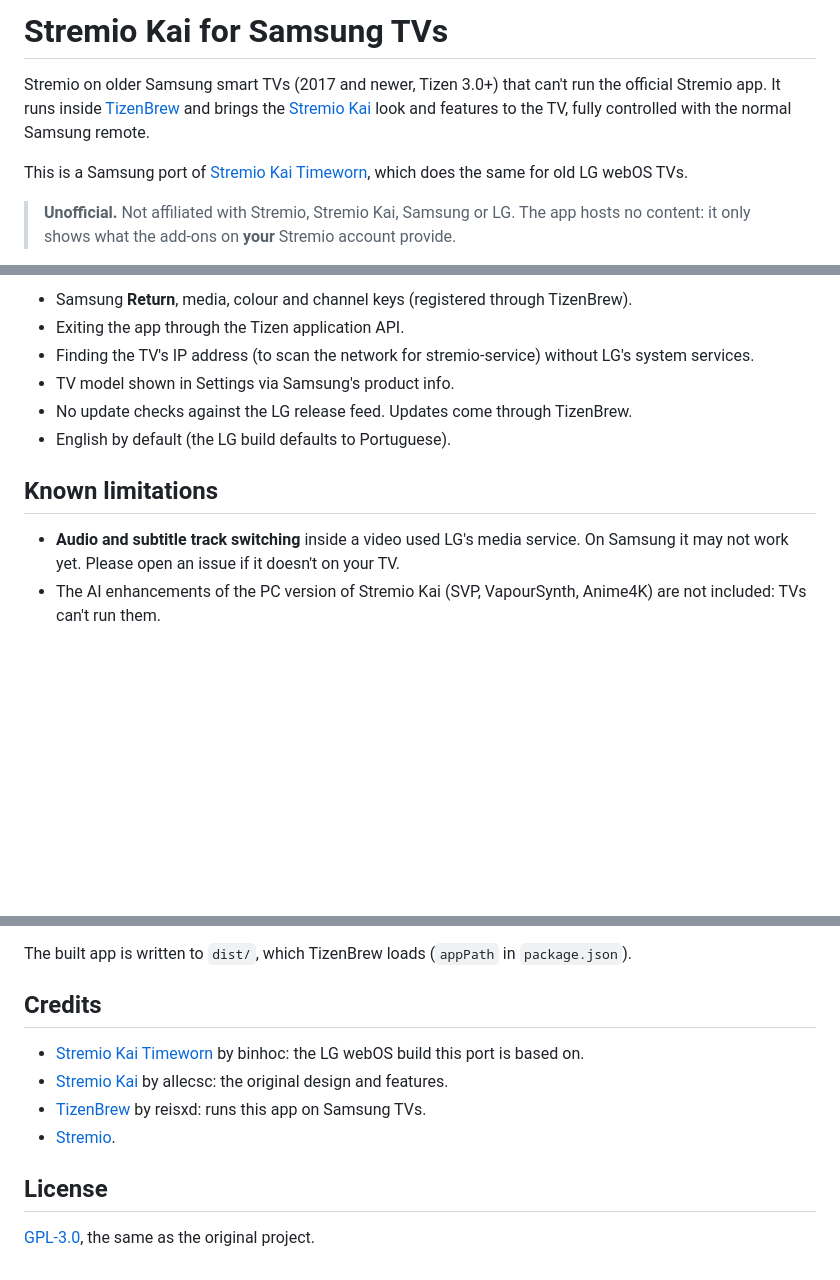
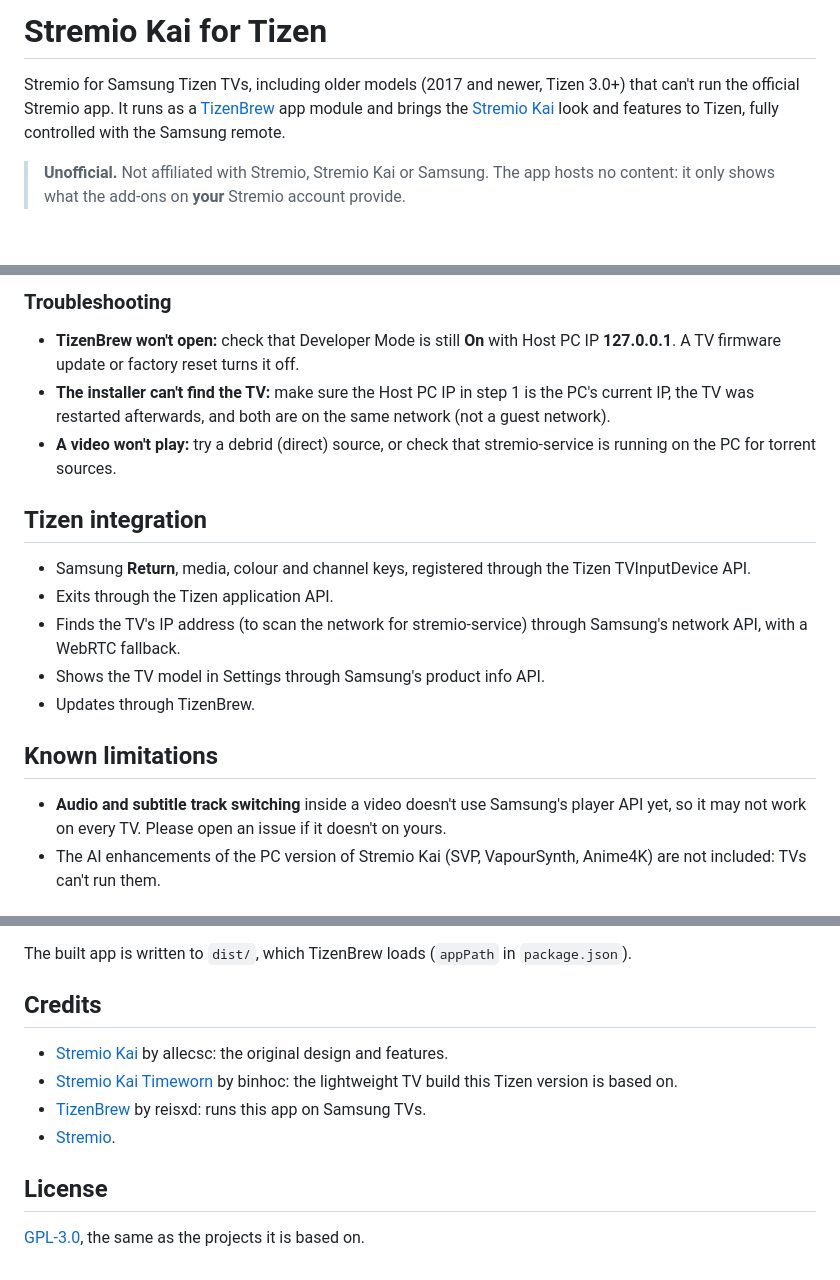
Before and after one commit to ITzAkai/kai, a Markdown page: README.md, 3 parts joined by grey strips. Rendered like a GitHub page; blank space fills up the shorter version.

```diff
--- a/README.md
+++ b/README.md
@@ -1,13 +1,10 @@
-# Stremio Kai for Samsung TVs
+# Stremio Kai for Tizen
 
-Stremio on older Samsung smart TVs (2017 and newer, Tizen 3.0+) that can't run the official
-Stremio app. It runs inside [TizenBrew](https://github.com/reisxd/TizenBrew) and brings the
-[Stremio Kai](https://github.com/allecsc/Stremio-Kai) look and features to the TV, fully
-controlled with the normal Samsung remote.
+Stremio for Samsung Tizen TVs, including older models (2017 and newer, Tizen 3.0+) that can't
+run the official Stremio app. It runs as a [TizenBrew](https://github.com/reisxd/TizenBrew)
+app module and brings the [Stremio Kai](https://github.com/allecsc/Stremio-Kai) look and
+features to Tizen, fully controlled with the Samsung remote.
 
-This is a Samsung port of [Stremio Kai Timeworn](https://github.com/creachec/Stremio-Kai-Timeworn),
-which does the same for old LG webOS TVs.
-
-> **Unofficial.** Not affiliated with Stremio, Stremio Kai, Samsung or LG. The app hosts no
+> **Unofficial.** Not affiliated with Stremio, Stremio Kai or Samsung. The app hosts no
 > content: it only shows what the add-ons on **your** Stremio account provide.
 
@@ -58,15 +96,27 @@ Compared with the LG build:
 
-- Samsung **Return**, media, colour and channel keys (registered through TizenBrew).
-- Exiting the app through the Tizen application API.
-- Finding the TV's IP address (to scan the network for stremio-service) without LG's system services.
-- TV model shown in Settings via Samsung's product info.
-- No update checks against the LG release feed. Updates come through TizenBrew.
-- English by default (the LG build defaults to Portuguese).
+### Troubleshooting
+
+- **TizenBrew won't open:** check that Developer Mode is still **On** with Host PC IP
+  **127.0.0.1**. A TV firmware update or factory reset turns it off.
+- **The installer can't find the TV:** make sure the Host PC IP in step 1 is the PC's current IP,
+  the TV was restarted afterwards, and both are on the same network (not a guest network).
+- **A video won't play:** try a debrid (direct) source, or check that stremio-service is
+  running on the PC for torrent sources.
+
+## Tizen integration
+
+- Samsung **Return**, media, colour and channel keys, registered through the Tizen
+  TVInputDevice API.
+- Exits through the Tizen application API.
+- Finds the TV's IP address (to scan the network for stremio-service) through Samsung's
+  network API, with a WebRTC fallback.
+- Shows the TV model in Settings through Samsung's product info API.
+- Updates through TizenBrew.
 
 ## Known limitations
 
-- **Audio and subtitle track switching** inside a video used LG's media service. On Samsung it
-  may not work yet. Please open an issue if it doesn't on your TV.
+- **Audio and subtitle track switching** inside a video doesn't use Samsung's player API yet,
+  so it may not work on every TV. Please open an issue if it doesn't on yours.
 - The AI enhancements of the PC version of Stremio Kai (SVP, VapourSynth, Anime4K) are not
   included: TVs can't run them.
 
@@ -83,12 +133,12 @@ The built app is written to `dist/`, which TizenBrew loads (`appPath` in `packag
 
 ## Credits
 
+- [Stremio Kai](https://github.com/allecsc/Stremio-Kai) by allecsc: the original design and features.
 - [Stremio Kai Timeworn](https://github.com/creachec/Stremio-Kai-Timeworn) by binhoc: the
-  LG webOS build this port is based on.
-- [Stremio Kai](https://github.com/allecsc/Stremio-Kai) by allecsc: the original design and features.
+  lightweight TV build this Tizen version is based on.
 - [TizenBrew](https://github.com/reisxd/TizenBrew) by reisxd: runs this app on Samsung TVs.
 - [Stremio](https://www.stremio.com/).
 
 ## License
 
-[GPL-3.0](LICENSE), the same as the original project.
+[GPL-3.0](LICENSE), the same as the projects it is based on.
```
Also changed, not shown: other parts of README.md (+60 -19 lines), README.upstream.en.md (deleted, +0 -149 lines), README.upstream.pt.md (deleted, +0 -147 lines).
